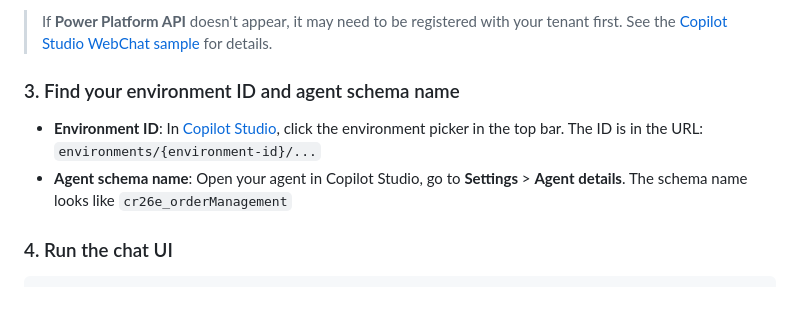
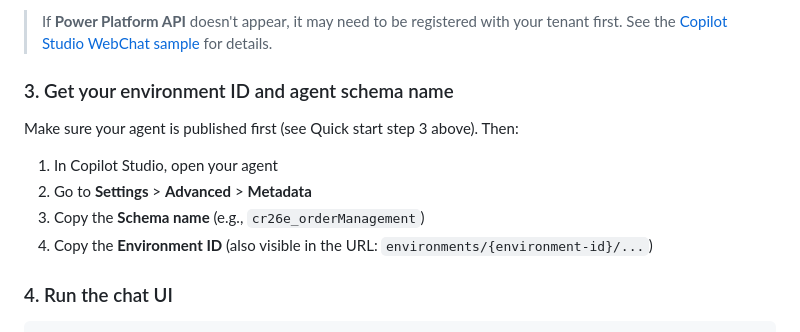
Before and after one commit to microsoft/enhanced-task-completion, a Markdown page: sample/README.md, the part around the change. Rendered like a GitHub page; blank space fills up the shorter version.

Commit message:
Fix chat UI setup: correct metadata path, deduplicate publish step
- Publish step references Quick Start instead of duplicating
- Settings > Advanced > Metadata for schema name and environment ID
- Renumber steps 3-4

Co-Authored-By: Claude Opus 4.6 (1M context) <noreply@anthropic.com>

```diff
--- a/sample/README.md
+++ b/sample/README.md
@@ -78,10 +78,14 @@ The `chat-ui-lite/` folder contains a lightweight web frontend built with Vite a
 
 > If **Power Platform API** doesn't appear, it may need to be registered with your tenant first. See the [Copilot Studio WebChat sample](https://github.com/microsoft/Agents/tree/main/samples/nodejs/copilotstudio-webclient) for details.
 
-### 3. Find your environment ID and agent schema name
+### 3. Get your environment ID and agent schema name
 
-- **Environment ID**: In [Copilot Studio](https://copilotstudio.microsoft.com), click the environment picker in the top bar. The ID is in the URL: `environments/{environment-id}/...`
-- **Agent schema name**: Open your agent in Copilot Studio, go to **Settings** > **Agent details**. The schema name looks like `cr26e_orderManagement`
+Make sure your agent is published first (see Quick start step 3 above). Then:
+
+1. In Copilot Studio, open your agent
+2. Go to **Settings** > **Advanced** > **Metadata**
+3. Copy the **Schema name** (e.g., `cr26e_orderManagement`)
+4. Copy the **Environment ID** (also visible in the URL: `environments/{environment-id}/...`)
 
 ### 4. Run the chat UI
 
```
